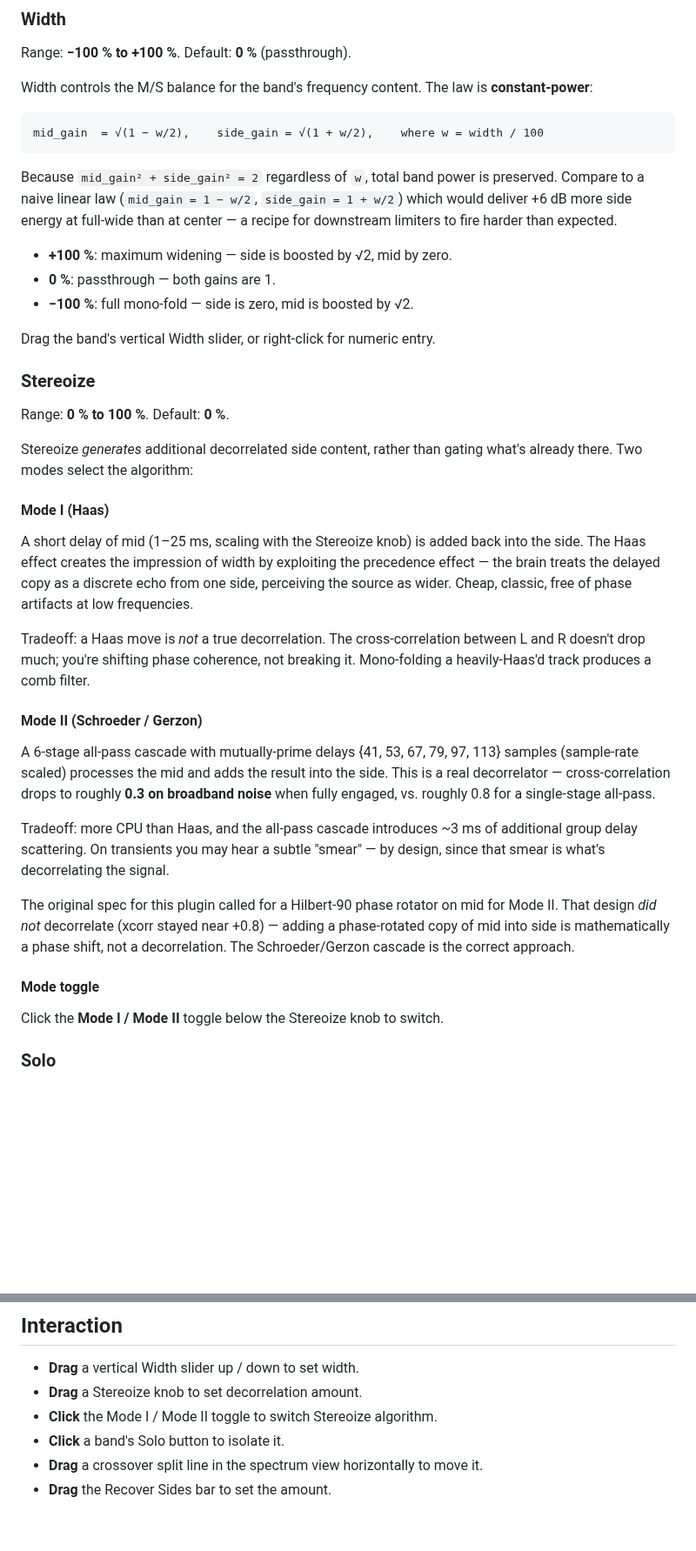
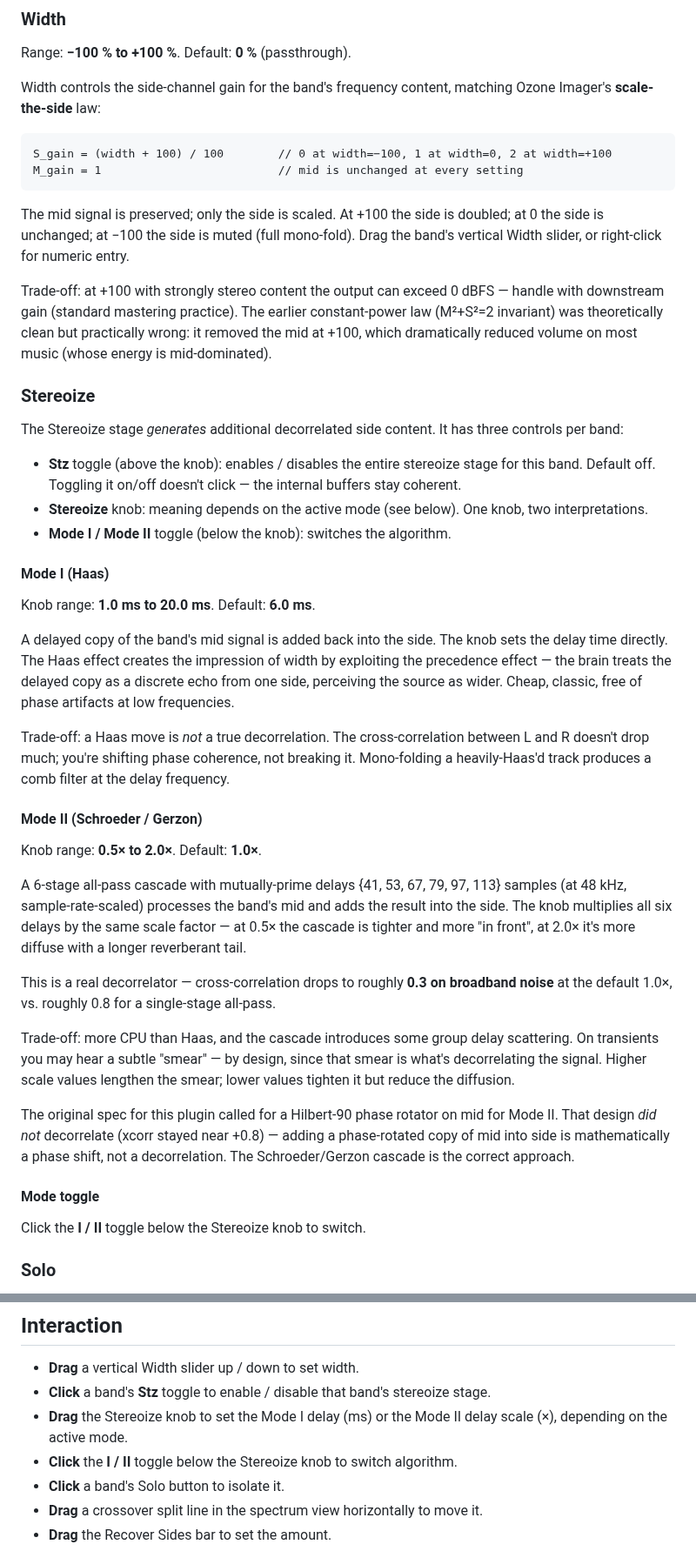
Before and after one commit to xxx/tract-plugin-pack, a Markdown page: docs/imagine/imagine-manual.md, 2 parts joined by grey strips. Shown at 87% size. Rendered like a GitHub page; blank space fills up the shorter version.

````diff
--- a/docs/imagine/imagine-manual.md
+++ b/docs/imagine/imagine-manual.md
@@ -110,43 +114,48 @@ Each of the four bands exposes three parameters plus solo. The bands themselves
 
 Range: **−100 % to +100 %**. Default: **0 %** (passthrough).
 
-Width controls the M/S balance for the band's frequency content. The law is **constant-power**:
+Width controls the side-channel gain for the band's frequency content, matching Ozone Imager's **scale-the-side** law:
 
 ```
-mid_gain  = √(1 − w/2),    side_gain = √(1 + w/2),    where w = width / 100
+S_gain = (width + 100) / 100        // 0 at width=−100, 1 at width=0, 2 at width=+100
+M_gain = 1                          // mid is unchanged at every setting
 ```
 
-Because `mid_gain² + side_gain² = 2` regardless of `w`, total band power is preserved. Compare to a naive linear law (`mid_gain = 1 − w/2`, `side_gain = 1 + w/2`) which would deliver +6 dB more side energy at full-wide than at center — a recipe for downstream limiters to fire harder than expected.
+The mid signal is preserved; only the side is scaled. At +100 the side is doubled; at 0 the side is unchanged; at −100 the side is muted (full mono-fold). Drag the band's vertical Width slider, or right-click for numeric entry.
 
-- **+100 %**: maximum widening — side is boosted by √2, mid by zero.
-- **0 %**: passthrough — both gains are 1.
-- **−100 %**: full mono-fold — side is zero, mid is boosted by √2.
-
-Drag the band's vertical Width slider, or right-click for numeric entry.
+Trade-off: at +100 with strongly stereo content the output can exceed 0 dBFS — handle with downstream gain (standard mastering practice). The earlier constant-power law (M²+S²=2 invariant) was theoretically clean but practically wrong: it removed the mid at +100, which dramatically reduced volume on most music (whose energy is mid-dominated).
 
 ### Stereoize
 
-Range: **0 % to 100 %**. Default: **0 %**.
+The Stereoize stage *generates* additional decorrelated side content. It has three controls per band:
 
-Stereoize *generates* additional decorrelated side content, rather than gating what's already there. Two modes select the algorithm:
+- **Stz** toggle (above the knob): enables / disables the entire stereoize stage for this band. Default off. Toggling it on/off doesn't click — the internal buffers stay coherent.
+- **Stereoize** knob: meaning depends on the active mode (see below). One knob, two interpretations.
+- **Mode I / Mode II** toggle (below the knob): switches the algorithm.
 
 #### Mode I (Haas)
 
-A short delay of mid (1–25 ms, scaling with the Stereoize knob) is added back into the side. The Haas effect creates the impression of width by exploiting the precedence effect — the brain treats the delayed copy as a discrete echo from one side, perceiving the source as wider. Cheap, classic, free of phase artifacts at low frequencies.
+Knob range: **1.0 ms to 20.0 ms**. Default: **6.0 ms**.
 
-Tradeoff: a Haas move is *not* a true decorrelation. The cross-correlation between L and R doesn't drop much; you're shifting phase coherence, not breaking it. Mono-folding a heavily-Haas'd track produces a comb filter.
+A delayed copy of the band's mid signal is added back into the side. The knob sets the delay time directly. The Haas effect creates the impression of width by exploiting the precedence effect — the brain treats the delayed copy as a discrete echo from one side, perceiving the source as wider. Cheap, classic, free of phase artifacts at low frequencies.
+
+Trade-off: a Haas move is *not* a true decorrelation. The cross-correlation between L and R doesn't drop much; you're shifting phase coherence, not breaking it. Mono-folding a heavily-Haas'd track produces a comb filter at the delay frequency.
 
 #### Mode II (Schroeder / Gerzon)
 
-A 6-stage all-pass cascade with mutually-prime delays {41, 53, 67, 79, 97, 113} samples (sample-rate scaled) processes the mid and adds the result into the side. This is a real decorrelator — cross-correlation drops to roughly **0.3 on broadband noise** when fully engaged, vs. roughly 0.8 for a single-stage all-pass.
+Knob range: **0.5× to 2.0×**. Default: **1.0×**.
 
-Tradeoff: more CPU than Haas, and the all-pass cascade introduces ~3 ms of additional group delay scattering. On transients you may hear a subtle "smear" — by design, since that smear is what's decorrelating the signal.
+A 6-stage all-pass cascade with mutually-prime delays {41, 53, 67, 79, 97, 113} samples (at 48 kHz, sample-rate-scaled) processes the band's mid and adds the result into the side. The knob multiplies all six delays by the same scale factor — at 0.5× the cascade is tighter and more "in front", at 2.0× it's more diffuse with a longer reverberant tail.
+
+This is a real decorrelator — cross-correlation drops to roughly **0.3 on broadband noise** at the default 1.0×, vs. roughly 0.8 for a single-stage all-pass.
+
+Trade-off: more CPU than Haas, and the cascade introduces some group delay scattering. On transients you may hear a subtle "smear" — by design, since that smear is what's decorrelating the signal. Higher scale values lengthen the smear; lower values tighten it but reduce the diffusion.
 
 The original spec for this plugin called for a Hilbert-90 phase rotator on mid for Mode II. That design *did not* decorrelate (xcorr stayed near +0.8) — adding a phase-rotated copy of mid into side is mathematically a phase shift, not a decorrelation. The Schroeder/Gerzon cascade is the correct approach.
 
 #### Mode toggle
 
-Click the **Mode I / Mode II** toggle below the Stereoize knob to switch.
+Click the **I / II** toggle below the Stereoize knob to switch.
 
 ### Solo
 
@@ -249,8 +259,9 @@ The Hilbert phase rotator is a Type-IV anti-symmetric FIR (length 65). It rotate
 ## Interaction
 
 - **Drag** a vertical Width slider up / down to set width.
-- **Drag** a Stereoize knob to set decorrelation amount.
-- **Click** the Mode I / Mode II toggle to switch Stereoize algorithm.
+- **Click** a band's **Stz** toggle to enable / disable that band's stereoize stage.
+- **Drag** the Stereoize knob to set the Mode I delay (ms) or the Mode II delay scale (×), depending on the active mode.
+- **Click** the **I / II** toggle below the Stereoize knob to switch algorithm.
 - **Click** a band's Solo button to isolate it.
 - **Drag** a crossover split line in the spectrum view horizontally to move it.
 - **Drag** the Recover Sides bar to set the amount.
````
Also changed, not shown: other parts of docs/imagine/imagine-manual.md (+28 -22 lines), docs/README.md (+1 -1 lines), docs/imagine/screenshot.png (added), 1 other file.
